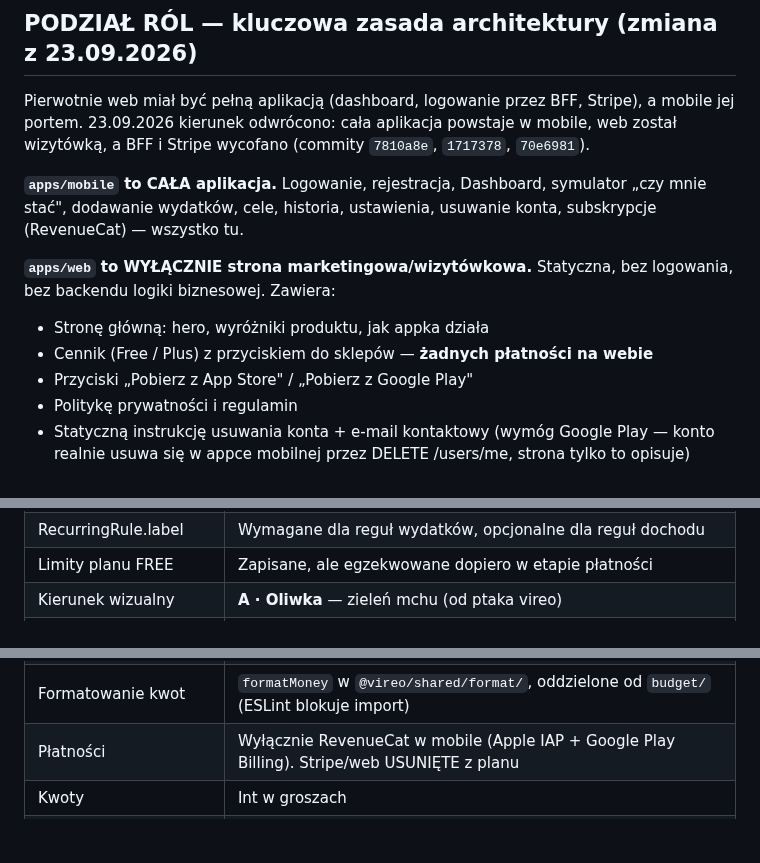
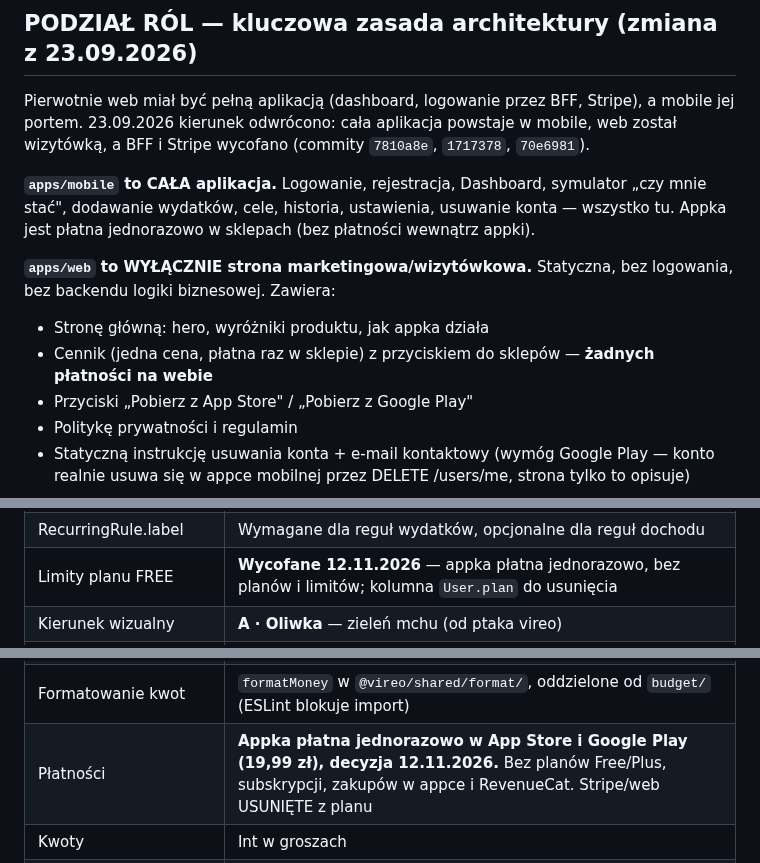
Before and after one commit to Dnapieraj/Finso, a Markdown page: CLAUDE.md, 3 parts joined by grey strips. GitHub-like rendering; blank space fills up the shorter version.

```diff
--- a/CLAUDE.md
+++ b/CLAUDE.md
@@ -30,13 +30,14 @@ wycofano (commity `7810a8e`, `1717378`, `70e6981`).
 
 **`apps/mobile` to CAŁA aplikacja.** Logowanie, rejestracja, Dashboard,
 symulator „czy mnie stać", dodawanie wydatków, cele, historia, ustawienia,
-usuwanie konta, subskrypcje (RevenueCat) — wszystko tu.
+usuwanie konta — wszystko tu. Appka jest płatna jednorazowo w sklepach
+(bez płatności wewnątrz appki).
 
 **`apps/web` to WYŁĄCZNIE strona marketingowa/wizytówkowa.** Statyczna,
 bez logowania, bez backendu logiki biznesowej. Zawiera:
 
 - Stronę główną: hero, wyróżniki produktu, jak appka działa
-- Cennik (Free / Plus) z przyciskiem do sklepów — **żadnych płatności na webie**
+- Cennik (jedna cena, płatna raz w sklepie) z przyciskiem do sklepów — **żadnych płatności na webie**
 - Przyciski „Pobierz z App Store" / „Pobierz z Google Play"
 - Politykę prywatności i regulamin
 - Statyczną instrukcję usuwania konta + e-mail kontaktowy
@@ -68,14 +69,14 @@ i **wyjaśniaj decyzje architektoniczne**.
 | Okres budżetowy                | `User.periodStartDay` (dzień od wypłaty), nie kalendarzowy miesiąc                                                                                                                                                                                                                                                                                                                                                |
 | Dochód/zobowiązania w budżecie | Per termin (`occurrenceDate`): potwierdzone + oczekiwane × otwarte terminy okresu. Termin zamyka CONFIRMED albo DECLINED („Nie w tym okresie”, w API odpowiedź `SKIPPED`), PENDING („Jeszcze nie”, w API `NOT_YET`) nie. Nieodpowiedziane płatności z poprzednich okresów są „zaległe” i dalej odliczane; zaległe wpływy nie zwiększają budżetu, dopóki nie wpłyną. Zaległe tylko od dnia dodania reguły do Finso |
 | RecurringRule.label            | Wymagane dla reguł wydatków, opcjonalne dla reguł dochodu                                                                                                                                                                                                                                                                                                                                                         |
-| Limity planu FREE              | Zapisane, ale egzekwowane dopiero w etapie płatności                                                                                                                                                                                                                                                                                                                                                              |
+| Limity planu FREE              | **Wycofane 12.11.2026** — appka płatna jednorazowo, bez planów i limitów; kolumna `User.plan` do usunięcia                                                                                                                                                                                                                                                                                                        |
 | Kierunek wizualny              | **A · Oliwka** — zieleń mchu (od ptaka vireo)                                                                                                                                                                                                                                                                                                                                                                     |
 | Fonty                          | **Bricolage Grotesque** (nagłówki, `--font-display`) + **Hanken Grotesk** (tekst i kwoty, `--font-body`), oba z `latin-ext` dla polskich znaków                                                                                                                                                                                                                                                                   |
 | Kolory design systemu          | Hex, nie oklch (kompatybilność z React Native)                                                                                                                                                                                                                                                                                                                                                                    |
 | Tokeny designu                 | **Źródło prawdy: `@vireo/tokens`** — czysty TypeScript bez Reacta (paleta hex, kontrast, generator zmiennych CSS), używany przez web i mobile. `@vireo/ui` generuje z nich `theme.css` (`generate:theme`, nie edytowany ręcznie). Mobile NIE zależy od `@vireo/ui` (webowy React + react-dom = duplikat Reacta w aplikacji Expo)                                                                                  |
 | Dark mode                      | Systemowy domyślnie (`prefers-color-scheme`) + klasa `.dark`/`.light` pod przyszły przełącznik                                                                                                                                                                                                                                                                                                                    |
 | Formatowanie kwot              | `formatMoney` w `@vireo/shared/format/`, oddzielone od `budget/` (ESLint blokuje import)                                                                                                                                                                                                                                                                                                                          |
-| Płatności                      | Wyłącznie RevenueCat w mobile (Apple IAP + Google Play Billing). Stripe/web USUNIĘTE z planu                                                                                                                                                                                                                                                                                                                      |
+| Płatności                      | **Appka płatna jednorazowo w App Store i Google Play (19,99 zł), decyzja 12.11.2026.** Bez planów Free/Plus, subskrypcji, zakupów w appce i RevenueCat. Stripe/web USUNIĘTE z planu                                                                                                                                                                                                                               |
 | Kwoty                          | Int w groszach                                                                                                                                                                                                                                                                                                                                                                                                    |
 | Style w mobile                 | **NativeWind 4 + Tailwind 3.4 tylko w `apps/mobile`** (NativeWind 4 nie działa z Tailwind v4; web zostaje na v4). Konfiguracja Tailwind czyta kolory z `@vireo/tokens`. Przejście na NativeWind 5, gdy wyjdzie stabilny                                                                                                                                                                                           |
 | Fonty w mobile                 | `@expo-google-fonts/bricolage-grotesque` + `@expo-google-fonts/hanken-grotesk` przez `expo-font`                                                                                                                                                                                                                                                                                                                  |
```
Also changed, not shown: other parts of CLAUDE.md (+1 -1 lines), docs/PRODUCT.md (+58 -53 lines).
